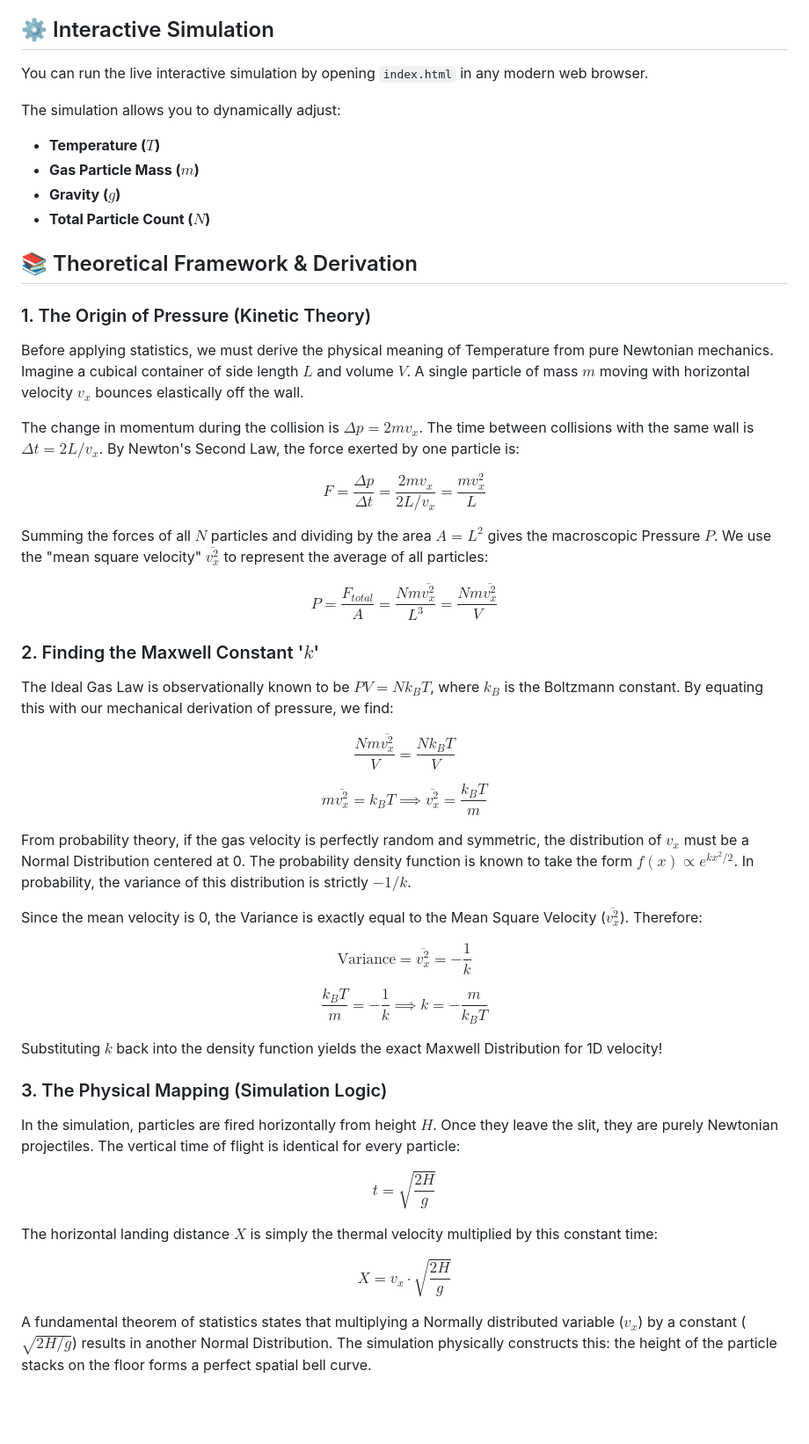
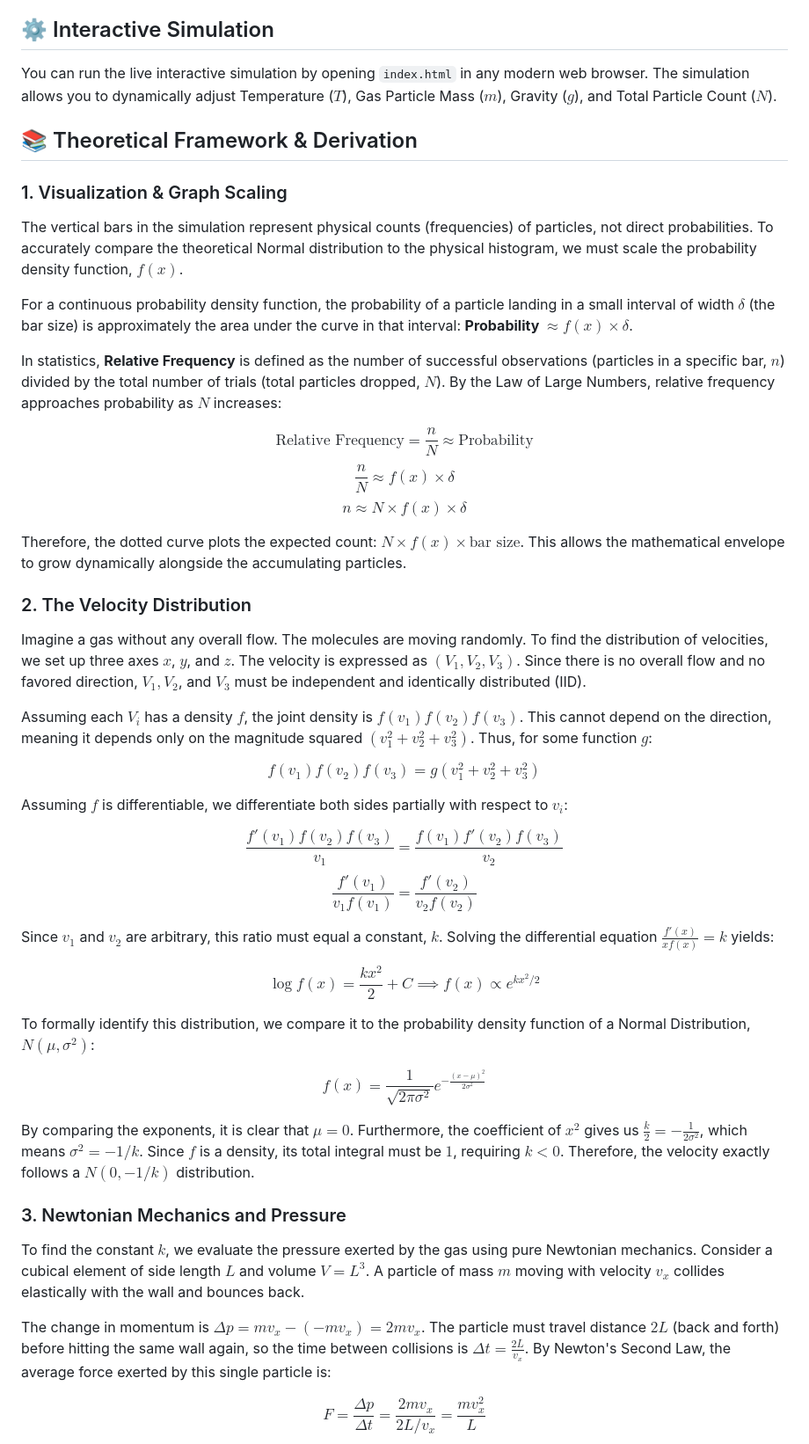
Before and after one commit to sanvi3-1415/Thermal-Gas-Cannon-Simulation, a Markdown page: README.md, the part around one of its changes. Shown at 88% size. GitHub-like rendering; blank space fills up the shorter version.

```diff
--- a/README.md
+++ b/README.md
@@ -6,52 +6,49 @@ This project visually demonstrates how the chaotic, invisible thermal velocities
 
 ## ⚙️ Interactive Simulation
 
-You can run the live interactive simulation by opening `index.html` in any modern web browser.
-
-The simulation allows you to dynamically adjust:
-* **Temperature ($T$)**
-* **Gas Particle Mass ($m$)**
-* **Gravity ($g$)**
-* **Total Particle Count ($N$)**
+You can run the live interactive simulation by opening `index.html` in any modern web browser. The simulation allows you to dynamically adjust Temperature ($T$), Gas Particle Mass ($m$), Gravity ($g$), and Total Particle Count ($N$).
 
 ## 📚 Theoretical Framework & Derivation
 
-### 1. The Origin of Pressure (Kinetic Theory)
-Before applying statistics, we must derive the physical meaning of Temperature from pure Newtonian mechanics. Imagine a cubical container of side length $L$ and volume $V$. A single particle of mass $m$ moving with horizontal velocity $v_x$ bounces elastically off the wall.
+### 1. Visualization & Graph Scaling
+The vertical bars in the simulation represent physical counts (frequencies) of particles, not direct probabilities. To accurately compare the theoretical Normal distribution to the physical histogram, we must scale the probability density function, $f(x)$.
 
-The change in momentum during the collision is $\Delta p = 2mv_x$. The time between collisions with the same wall is $\Delta t = 2L / v_x$. By Newton's Second Law, the force exerted by one particle is:
+For a continuous probability density function, the probability of a particle landing in a small interval of width $\delta$ (the bar size) is approximately the area under the curve in that interval: **Probability $\approx f(x) \times \delta$**.
 
-$$F = \frac{\Delta p}{\Delta t} = \frac{2mv_x}{2L/v_x} = \frac{m v_x^2}{L}$$
+In statistics, **Relative Frequency** is defined as the number of successful observations (particles in a specific bar, $n$) divided by the total number of trials (total particles dropped, $N$). By the Law of Large Numbers, relative frequency approaches probability as $N$ increases:
 
-Summing the forces of all $N$ particles and dividing by the area $A = L^2$ gives the macroscopic Pressure $P$. We use the "mean square velocity" $\overline{v_x^2}$ to represent the average of all particles:
+$$\text{Relative Frequency} = \frac{n}{N} \approx \text{Probability}$$
+$$\frac{n}{N} \approx f(x) \times \delta$$
+$$n \approx N \times f(x) \times \delta$$
 
-$$P = \frac{F_{total}}{A} = \frac{N m \overline{v_x^2}}{L^3} = \frac{N m \overline{v_x^2}}{V}$$
+Therefore, the dotted curve plots the expected count: $N \times f(x) \times \text{bar size}$. This allows the mathematical envelope to grow dynamically alongside the accumulating particles.
 
-### 2. Finding the Maxwell Constant '$k$'
-The Ideal Gas Law is observationally known to be $PV = N k_B T$, where $k_B$ is the Boltzmann constant. By equating this with our mechanical derivation of pressure, we find:
+### 2. The Velocity Distribution
+Imagine a gas without any overall flow. The molecules are moving randomly. To find the distribution of velocities, we set up three axes $x$, $y$, and $z$. The velocity is expressed as $(V_1, V_2, V_3)$. Since there is no overall flow and no favored direction, $V_1, V_2$, and $V_3$ must be independent and identically distributed (IID).
 
-$$\frac{N m \overline{v_x^2}}{V} = \frac{N k_B T}{V}$$
+Assuming each $V_i$ has a density $f$, the joint density is $f(v_1)f(v_2)f(v_3)$. This cannot depend on the direction, meaning it depends only on the magnitude squared $(v_1^2 + v_2^2 + v_3^2)$. Thus, for some function $g$:
 
-$$m \overline{v_x^2} = k_B T \implies \overline{v_x^2} = \frac{k_B T}{m}$$
+$$f(v_1)f(v_2)f(v_3) = g(v_1^2 + v_2^2 + v_3^2)$$
 
-From probability theory, if the gas velocity is perfectly random and symmetric, the distribution of $v_x$ must be a Normal Distribution centered at 0. The probability density function is known to take the form $f(x) \propto e^{kx^2/2}$. In probability, the variance of this distribution is strictly $-1/k$.
+Assuming $f$ is differentiable, we differentiate both sides partially with respect to $v_i$:
 
-Since the mean velocity is 0, the Variance is exactly equal to the Mean Square Velocity ($\overline{v_x^2}$). Therefore:
+$$\frac{f'(v_1)f(v_2)f(v_3)}{v_1} = \frac{f(v_1)f'(v_2)f(v_3)}{v_2}$$
+$$\frac{f'(v_1)}{v_1 f(v_1)} = \frac{f'(v_2)}{v_2 f(v_2)}$$
 
-$$\text{Variance} = \overline{v_x^2} = -\frac{1}{k}$$
+Since $v_1$ and $v_2$ are arbitrary, this ratio must equal a constant, $k$. Solving the differential equation $\frac{f'(x)}{x f(x)} = k$ yields:
 
-$$\frac{k_B T}{m} = -\frac{1}{k} \implies k = -\frac{m}{k_B T}$$
+$$\log f(x) = \frac{kx^2}{2} + C \implies f(x) \propto e^{kx^2/2}$$
 
-Substituting $k$ back into the density function yields the exact Maxwell Distribution for 1D velocity!
+To formally identify this distribution, we compare it to the probability density function of a Normal Distribution, $N(\mu, \sigma^2)$:
 
-### 3. The Physical Mapping (Simulation Logic)
-In the simulation, particles are fired horizontally from height $H$. Once they leave the slit, they are purely Newtonian projectiles. The vertical time of flight is identical for every particle:
+$$f(x) = \frac{1}{\sqrt{2\pi\sigma^2}} e^{-\frac{(x - \mu)^2}{2\sigma^2}}$$
 
-$$t = \sqrt{\frac{2H}{g}}$$
+By comparing the exponents, it is clear that $\mu = 0$. Furthermore, the coefficient of $x^2$ gives us $\frac{k}{2} = -\frac{1}{2\sigma^2}$, which means $\sigma^2 = -1/k$. Since $f$ is a density, its total integral must be $1$, requiring $k < 0$. Therefore, the velocity exactly follows a **$N(0, -1/k)$** distribution.
 
-The horizontal landing distance $X$ is simply the thermal velocity multiplied by this constant time:
+### 3. Newtonian Mechanics and Pressure
+To find the constant $k$, we evaluate the pressure exerted by the gas using pure Newtonian mechanics. Consider a cubical element of side length $L$ and volume $V = L^3$. A particle of mass $m$ moving with velocity $v_x$ collides elastically with the wall and bounces back.
 
-$$X = v_x \cdot \sqrt{\frac{2H}{g}}$$
+The change in momentum is $\Delta p = mv_x - (-mv_x) = 2mv_x$. The particle must travel distance $2L$ (back and forth) before hitting the same wall again, so the time between collisions is $\Delta t = \frac{2L}{v_x}$. By Newton's Second Law, the average force exerted by this single particle is:
 
-A fundamental theorem of statistics states that multiplying a Normally distributed variable ($v_x$) by a constant ($\sqrt{2H/g}$) results in another Normal Distribution. The simulation physically constructs this: the height of the particle stacks on the floor forms a perfect spatial bell curve.
+$$F = \frac{\Delta p}{\Delta t} = \frac{2mv_x}{2L / v_x} = \frac{mv_x^2}{L}$$
 
```
Also changed, not shown: other parts of README.md (+22 -3 lines).
